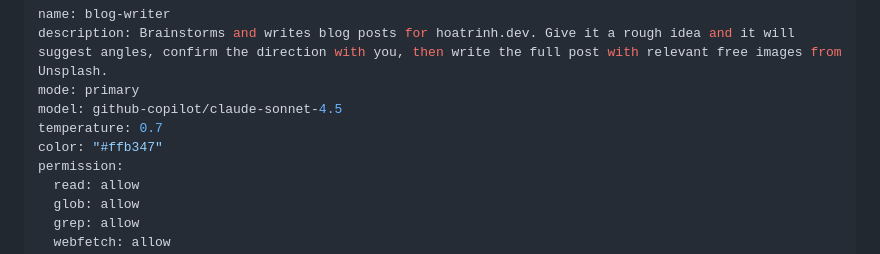
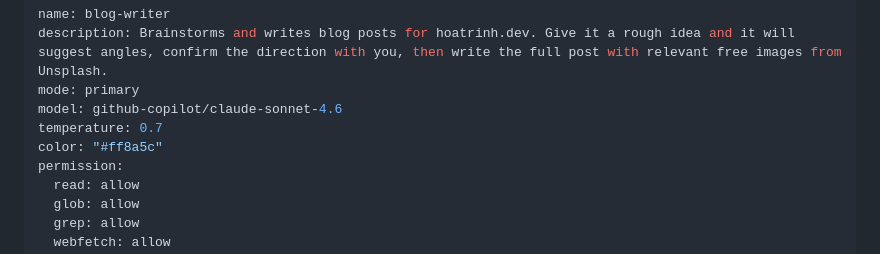
Before and after one commit to mrth2/hoatrinh.dev, a Markdown page: .opencode/agents/blog-writer.md, the part around the change. Rendered like a GitHub page.

Commit message:
fix(agents): switch blog writer to sonnet 4.6 and coral color

```diff
--- a/.opencode/agents/blog-writer.md
+++ b/.opencode/agents/blog-writer.md
@@ -2,9 +2,9 @@
 name: blog-writer
 description: Brainstorms and writes blog posts for hoatrinh.dev. Give it a rough idea and it will suggest angles, confirm the direction with you, then write the full post with relevant free images from Unsplash.
 mode: primary
-model: github-copilot/claude-sonnet-4.5
+model: github-copilot/claude-sonnet-4.6
 temperature: 0.7
-color: "#ffb347"
+color: "#ff8a5c"
 permission:
   read: allow
   glob: allow
```
